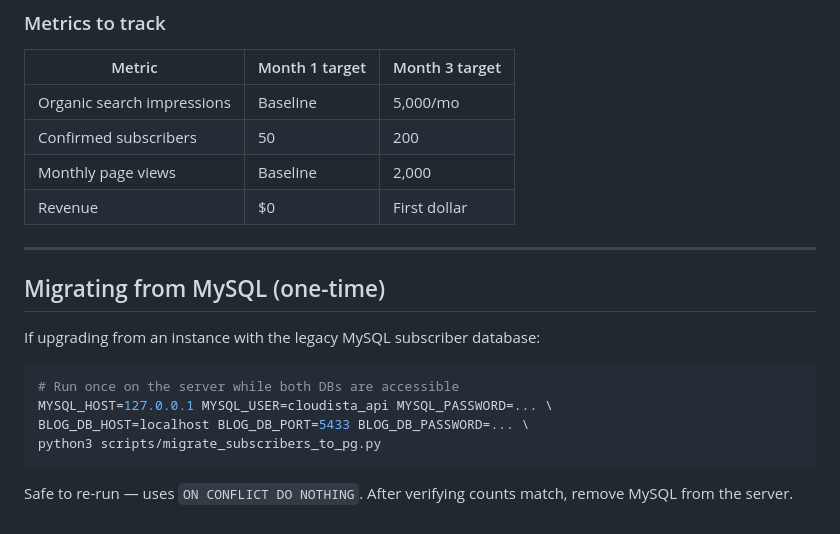
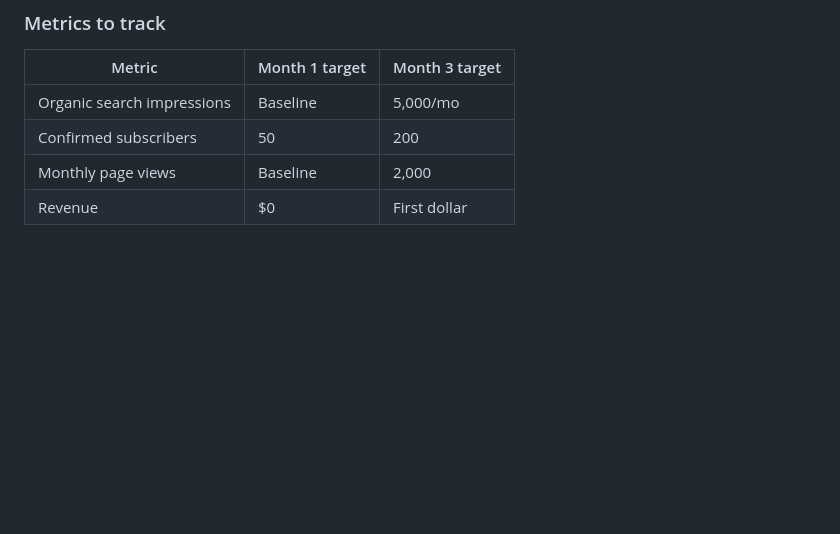
Before and after one commit to morissette/cloudista, a Markdown page: README.md, the part around the change. Drawn GitHub-style; blank space fills up the shorter version.

Commit message:
docs: remove MySQL migration section (migration complete) (#56)
Co-authored-by: Claude Sonnet 4.6 <noreply@anthropic.com>

````diff
--- a/README.md
+++ b/README.md
@@ -237,18 +237,3 @@ Goal: reach first revenue by month 3. Strategy: grow organic search traffic →
 | Confirmed subscribers | 50 | 200 |
 | Monthly page views | Baseline | 2,000 |
 | Revenue | $0 | First dollar |
-
----
-
-## Migrating from MySQL (one-time)
-
-If upgrading from an instance with the legacy MySQL subscriber database:
-
-```bash
-# Run once on the server while both DBs are accessible
-MYSQL_HOST=127.0.0.1 MYSQL_USER=cloudista_api MYSQL_PASSWORD=... \
-BLOG_DB_HOST=localhost BLOG_DB_PORT=5433 BLOG_DB_PASSWORD=... \
-python3 scripts/migrate_subscribers_to_pg.py
-```
-
-Safe to re-run — uses `ON CONFLICT DO NOTHING`. After verifying counts match, remove MySQL from the server.
````
